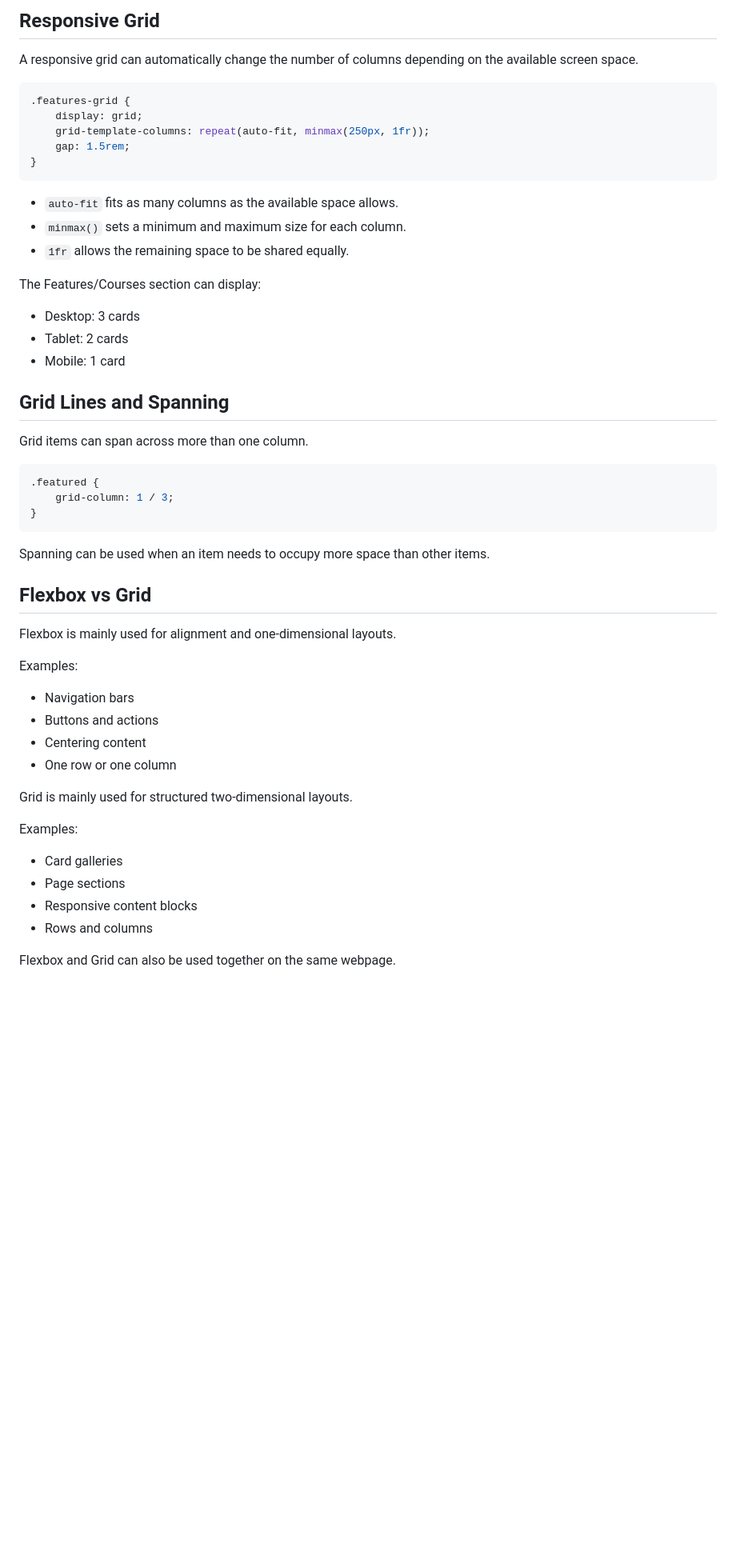
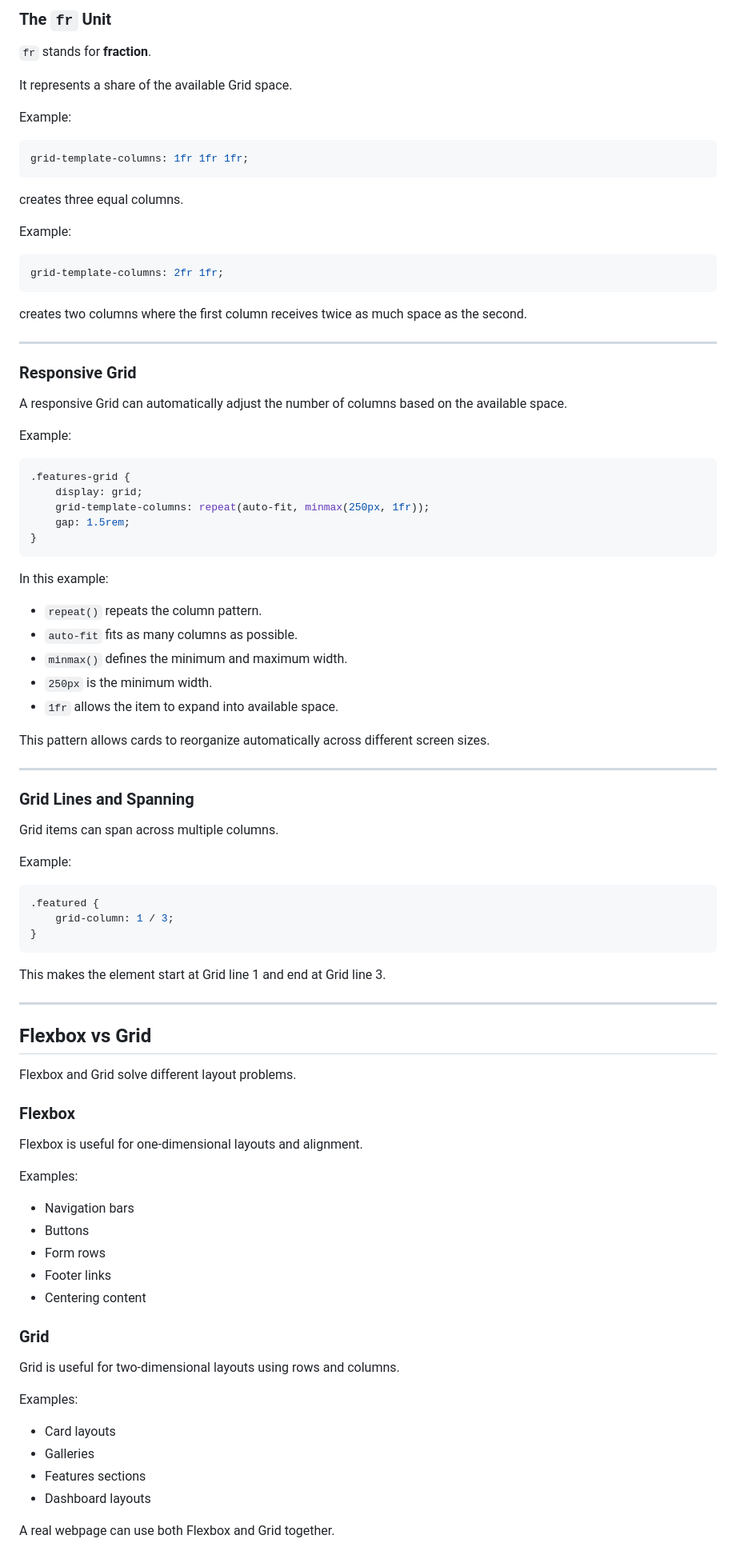
Before and after one commit to GhadahAlabbadi/python-bootcamp, a Markdown page: week-5/day-4/README.md, the part around one of its changes. Shown at 80% size. Rendered like a GitHub page; blank space fills up the shorter version.

````diff
--- a/week-5/day-4/README.md
+++ b/week-5/day-4/README.md
@@ -104,7 +271,33 @@ Grid columns can be created using `grid-template-columns`.
 
-## Responsive Grid
+### The `fr` Unit
 
-A responsive grid can automatically change the number of columns depending on the available screen space.
+`fr` stands for **fraction**.
+
+It represents a share of the available Grid space.
+
+Example:
+
+```css
+grid-template-columns: 1fr 1fr 1fr;
+```
+
+creates three equal columns.
+
+Example:
+
+```css
+grid-template-columns: 2fr 1fr;
+```
+
+creates two columns where the first column receives twice as much space as the second.
+
+---
+
+### Responsive Grid
+
+A responsive Grid can automatically adjust the number of columns based on the available space.
+
+Example:
 
 ```css
 .features-grid {
@@ -114,19 +307,23 @@ A responsive grid can automatically change the number of columns depending on th
 }
 ```
 
-- `auto-fit` fits as many columns as the available space allows.
-- `minmax()` sets a minimum and maximum size for each column.
-- `1fr` allows the remaining space to be shared equally.
+In this example:
 
-The Features/Courses section can display:
+- `repeat()` repeats the column pattern.
+- `auto-fit` fits as many columns as possible.
+- `minmax()` defines the minimum and maximum width.
+- `250px` is the minimum width.
+- `1fr` allows the item to expand into available space.
 
-- Desktop: 3 cards
-- Tablet: 2 cards
-- Mobile: 1 card
+This pattern allows cards to reorganize automatically across different screen sizes.
 
-## Grid Lines and Spanning
+---
 
-Grid items can span across more than one column.
+### Grid Lines and Spanning
+
+Grid items can span across multiple columns.
+
+Example:
 
 ```css
 .featured {
@@ -134,27 +331,36 @@ Grid items can span across more than one column.
 }
 ```
 
-Spanning can be used when an item needs to occupy more space than other items.
+This makes the element start at Grid line 1 and end at Grid line 3.
+
+---
 
 ## Flexbox vs Grid
 
-Flexbox is mainly used for alignment and one-dimensional layouts.
+Flexbox and Grid solve different layout problems.
+
+### Flexbox
+
+Flexbox is useful for one-dimensional layouts and alignment.
 
 Examples:
 
 - Navigation bars
-- Buttons and actions
+- Buttons
+- Form rows
+- Footer links
 - Centering content
-- One row or one column
 
-Grid is mainly used for structured two-dimensional layouts.
+### Grid
+
+Grid is useful for two-dimensional layouts using rows and columns.
 
 Examples:
 
-- Card galleries
-- Page sections
-- Responsive content blocks
-- Rows and columns
+- Card layouts
+- Galleries
+- Features sections
+- Dashboard layouts
 
-Flexbox and Grid can also be used together on the same webpage.
+A real webpage can use both Flexbox and Grid together.
 
````
Also changed, not shown: other parts of week-5/day-4/README.md (+336 -82 lines).
